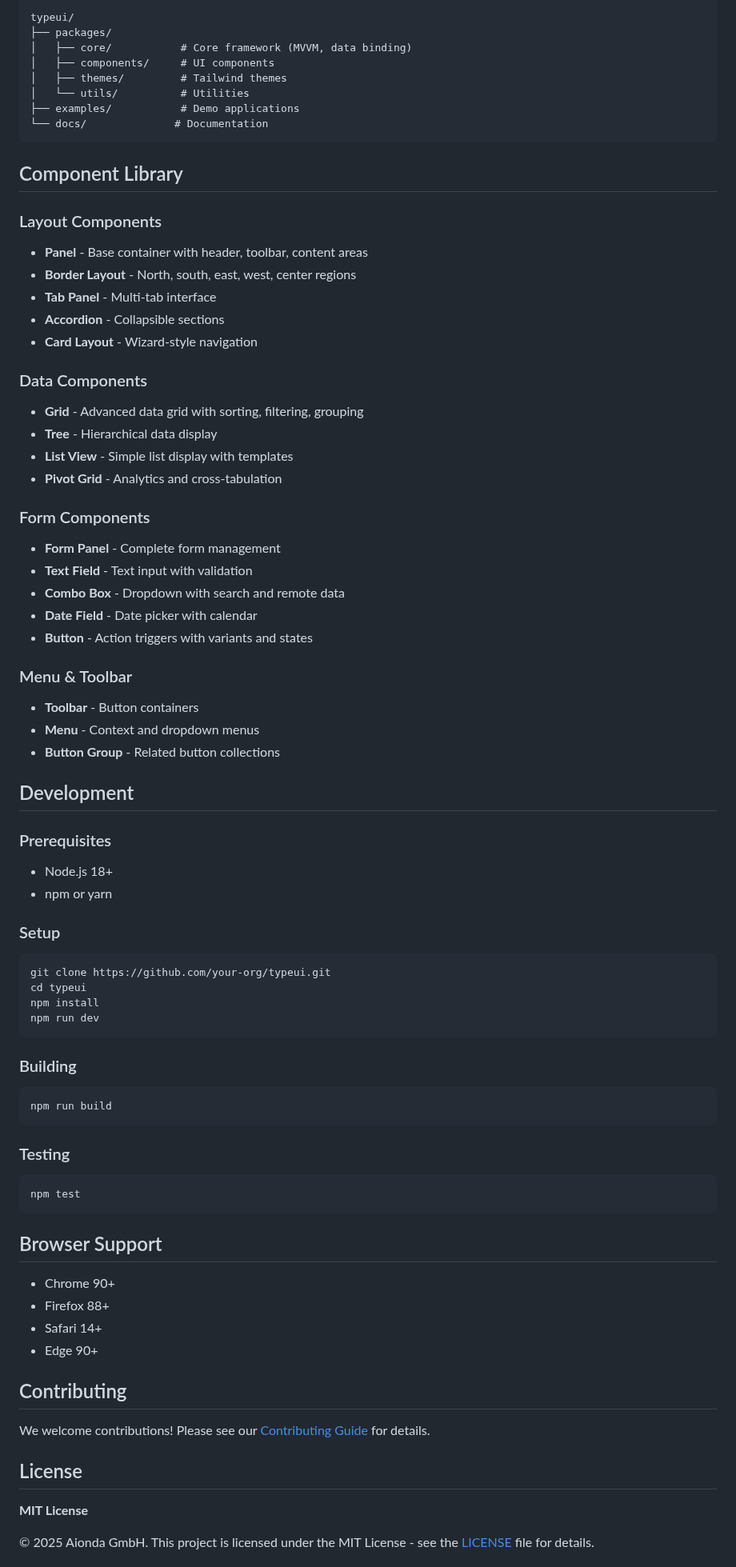
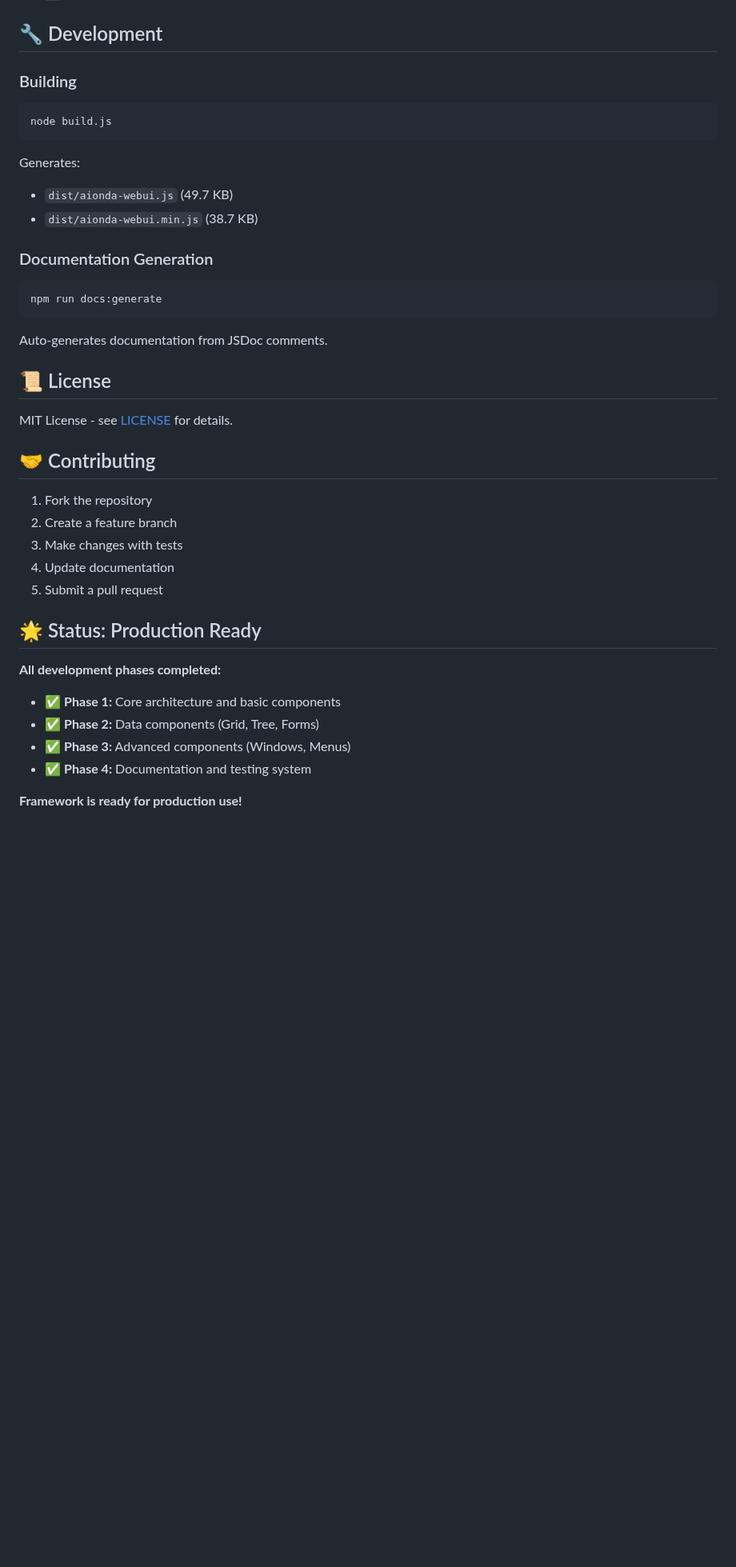
Before and after one commit to AiondaDotCom/WebUI, a Markdown page: README.md, the part around one of its changes. Shown at 80% size. Drawn GitHub-style; blank space fills up the shorter version.

````diff
--- a/README.md
+++ b/README.md
@@ -206,80 +200,39 @@ form.renderTo('#form-container');
 
-```
-typeui/
-├── packages/
-│   ├── core/           # Core framework (MVVM, data binding)
-│   ├── components/     # UI components
-│   ├── themes/         # Tailwind themes
-│   └── utils/          # Utilities
-├── examples/           # Demo applications
-└── docs/              # Documentation
-```
-
-## Component Library
-
-### Layout Components
-- **Panel** - Base container with header, toolbar, content areas
-- **Border Layout** - North, south, east, west, center regions
-- **Tab Panel** - Multi-tab interface
-- **Accordion** - Collapsible sections
-- **Card Layout** - Wizard-style navigation
-
-### Data Components
-- **Grid** - Advanced data grid with sorting, filtering, grouping
-- **Tree** - Hierarchical data display
-- **List View** - Simple list display with templates
-- **Pivot Grid** - Analytics and cross-tabulation
-
-### Form Components
-- **Form Panel** - Complete form management
-- **Text Field** - Text input with validation
-- **Combo Box** - Dropdown with search and remote data
-- **Date Field** - Date picker with calendar
-- **Button** - Action triggers with variants and states
-
-### Menu & Toolbar
-- **Toolbar** - Button containers
-- **Menu** - Context and dropdown menus
-- **Button Group** - Related button collections
-
-## Development
-
-### Prerequisites
-- Node.js 18+
-- npm or yarn
-
-### Setup
-```bash
-git clone https://github.com/your-org/typeui.git
-cd typeui
-npm install
-npm run dev
-```
+## 🔧 Development
 
 ### Building
 ```bash
-npm run build
+node build.js
 ```
+Generates:
+- `dist/aionda-webui.js` (49.7 KB)
+- `dist/aionda-webui.min.js` (38.7 KB)
 
-### Testing
+### Documentation Generation
 ```bash
-npm test
+npm run docs:generate
 ```
+Auto-generates documentation from JSDoc comments.
 
-## Browser Support
+## 📜 License
 
-- Chrome 90+
-- Firefox 88+
-- Safari 14+
-- Edge 90+
+MIT License - see [LICENSE](LICENSE) for details.
 
-## Contributing
+## 🤝 Contributing
 
-We welcome contributions! Please see our [Contributing Guide](CONTRIBUTING.md) for details.
+1. Fork the repository
+2. Create a feature branch
+3. Make changes with tests
+4. Update documentation
+5. Submit a pull request
 
-## License
+## 🌟 Status: Production Ready
 
-**MIT License**
+**All development phases completed:**
+- ✅ **Phase 1:** Core architecture and basic components
+- ✅ **Phase 2:** Data components (Grid, Tree, Forms)
+- ✅ **Phase 3:** Advanced components (Windows, Menus)
+- ✅ **Phase 4:** Documentation and testing system
 
-© 2025 Aionda GmbH. This project is licensed under the MIT License - see the [LICENSE](LICENSE) file for details.
+**Framework is ready for production use!**
 
````
Also changed, not shown: other parts of README.md (+138 -147 lines).
